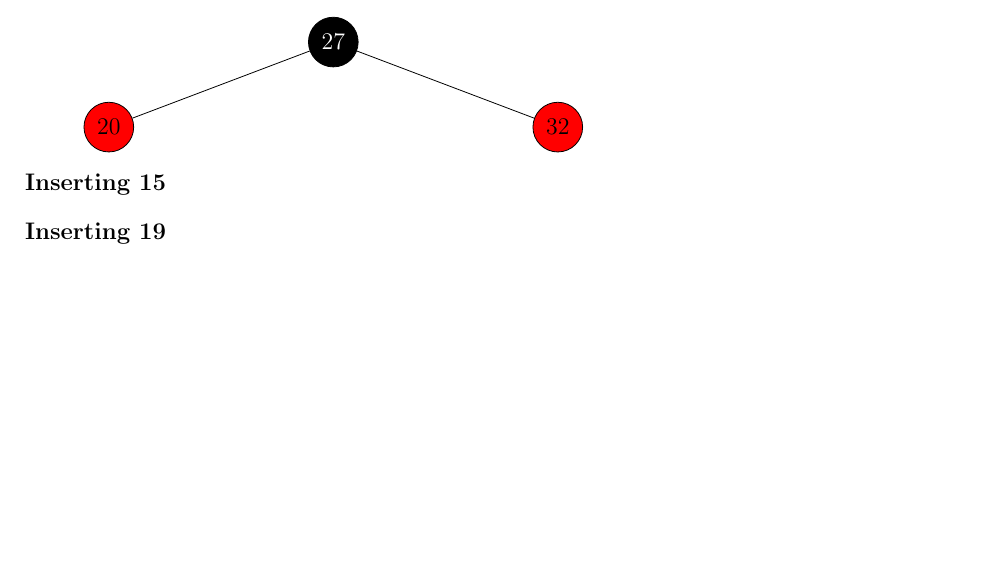
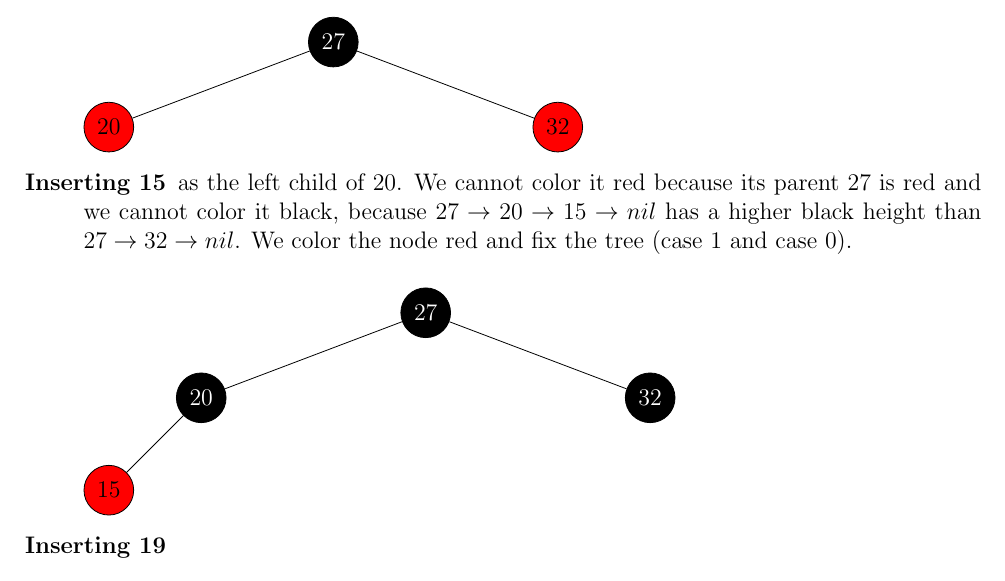
Before and after one commit to deKronkelers/NWI-IBC027_assignment10, a LaTeX problem sheet (answers/assignment10_s4549775_s4329872.tex): part of page 3 of 3, cut so that both start at the same text, the shorter picture padded with empty space. Compiled offline with pdfLaTeX.

Commit message:
Draw tree after insertion of 15.

```diff
--- a/answers/assignment10_s4549775_s4329872.tex
+++ b/answers/assignment10_s4549775_s4329872.tex
@@ -220,7 +220,30 @@ We can calculate the maximum number of nodes which is $2^{2k - 1} + 1$.
 			}
 		;
 	\end{tikzpicture}
+
 	\item[Inserting 15]
+	as the left child of 20. We cannot color it red because its parent 27 is red and we cannot color it black, because $27 \rightarrow 20 \rightarrow 15 \rightarrow nil$ has a higher black height than $27 \rightarrow 32 \rightarrow nil$. We color the node red and fix the tree (case 1 and case 0).
+
+	\begin{tikzpicture}[
+		every node/.append style={minimum width=2em}
+		,level/.style={sibling distance=.5\linewidth/#1}
+		,b/.style={circle, draw, fill=black, text=white}
+		,r/.style={circle, draw, fill=red}
+		,baseline=(A.north)
+	]
+		\node [b] (A) {27}
+			child {
+				node [b] (B) {20}
+				child {
+					node [r, below left=of B] (D) {15}
+				}
+			}
+			child {
+				node [b] (C) {32}
+			}
+		;
+	\end{tikzpicture}
+
 	\item[Inserting 19]
 	\item[Inserting 33]
 	\item[Deleting 19]
```
